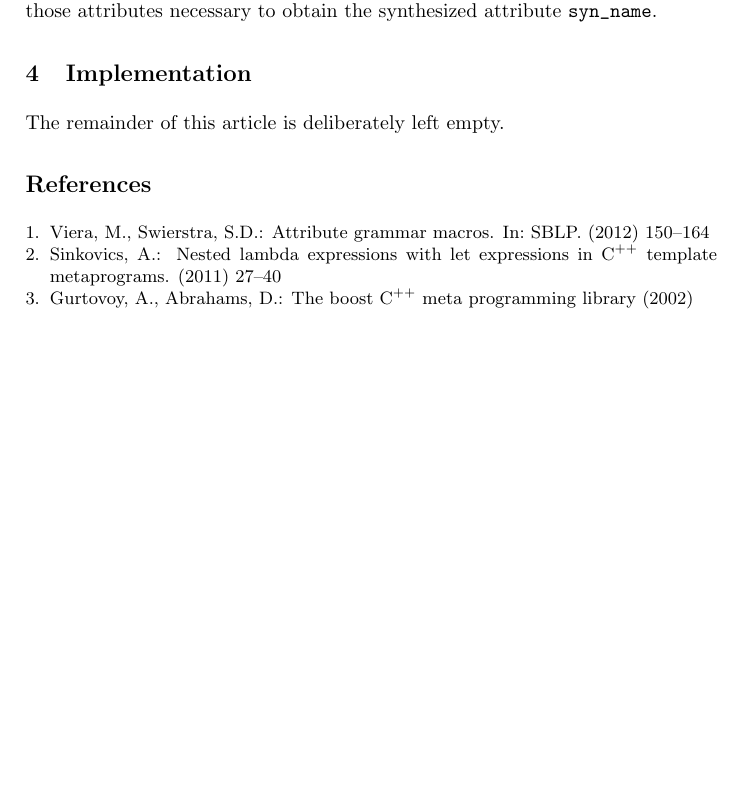
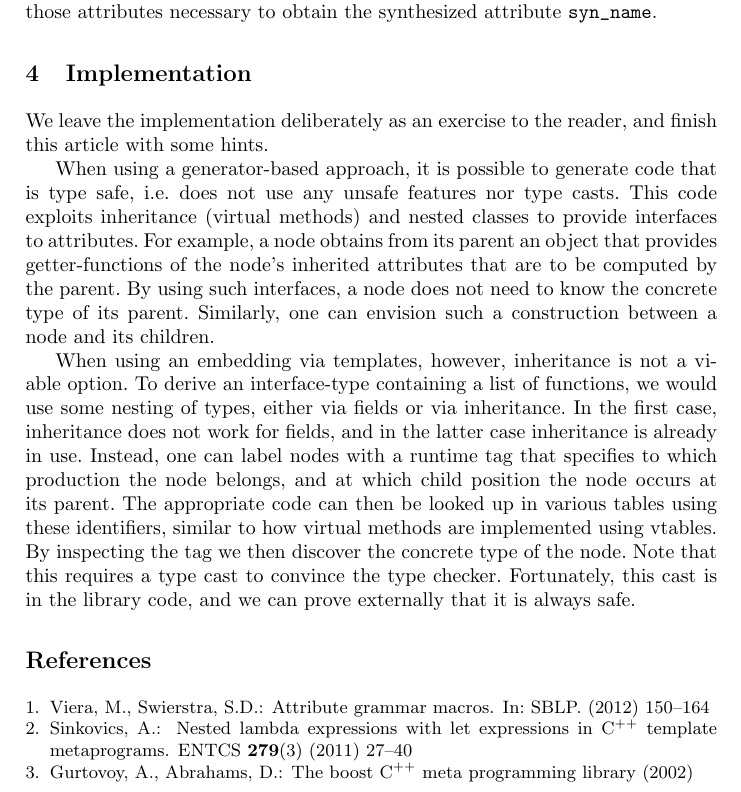
Before and after one commit to amiddelk/ag-cpp-templates, a LaTeX paper (ag-cpp-templates.tex, which reads ag-cpp-templates.bib): part of page 8 of 11, cut so that both start at the same text, the shorter picture padded with empty space. Compiled offline with pdfLaTeX.

Commit message:
Impl. section.

```diff
--- a/ag-cpp-templates.bib
+++ b/ag-cpp-templates.bib
@@ -4,10 +4,12 @@
   year = {2002}
 }
 
-@inproceedings{DBLP:dblp_journals/entcs/Sinkovics11,
+@article{DBLP:dblp_journals/entcs/Sinkovics11,
    author              = {Abel Sinkovics},
    title               = {Nested Lambda Expressions with Let Expressions in {C\ensuremath{^{++}}} Template Metaprograms},
    journal             = {ENTCS},
+   volume              = {279},
+   number              = {3},
    year                = {2011},
    pages               = {27-40}
 }
--- a/ag-cpp-templates.tex
+++ b/ag-cpp-templates.tex
@@ -571,7 +571,38 @@
 \section{Implementation}
 \label{sec:implementation}
 
-  The remainder of this article is deliberately left empty.
+  We leave the implementation deliberately as an exercise
+  to the reader, and finish this article with some hints.
+
+  When using a generator-based approach, it is possible to
+  generate code that is type safe, i.e. does not use any
+  unsafe features nor type casts. This code exploits
+  inheritance (virtual methods) and nested classes to provide interfaces
+  to attributes. For example, a node obtains from its
+  parent an object that provides getter-functions of
+  the node's inherited attributes that are to be computed
+  by the parent. By using such interfaces, a node does
+  not need to know the concrete type of its parent.
+  Similarly, one can envision such a construction between
+  a node and its children.
+
+  When using an embedding via templates, however,
+  inheritance is not a viable option. To derive an interface-type containing
+  a list of functions, we would use some nesting of
+  types, either via fields or via inheritance. In the
+  first case, inheritance does not work for fields,
+  and in the latter case inheritance is already in use.
+  Instead, one can label nodes with a runtime tag that
+  specifies to which production the node belongs, and
+  at which child position the node occurs at its parent.
+  The appropriate code can then be looked up in various
+  tables using these identifiers, similar to how
+  virtual methods are implemented using vtables.
+  By inspecting the tag we then discover the concrete type
+  of the node. Note that this requires a type cast to
+  convince the type checker. Fortunately, this cast is
+  in the library code, and we can prove externally that
+  it is always safe.
 
 \bibliographystyle{splncs}
 \bibliography{ag-cpp-templates}
```
